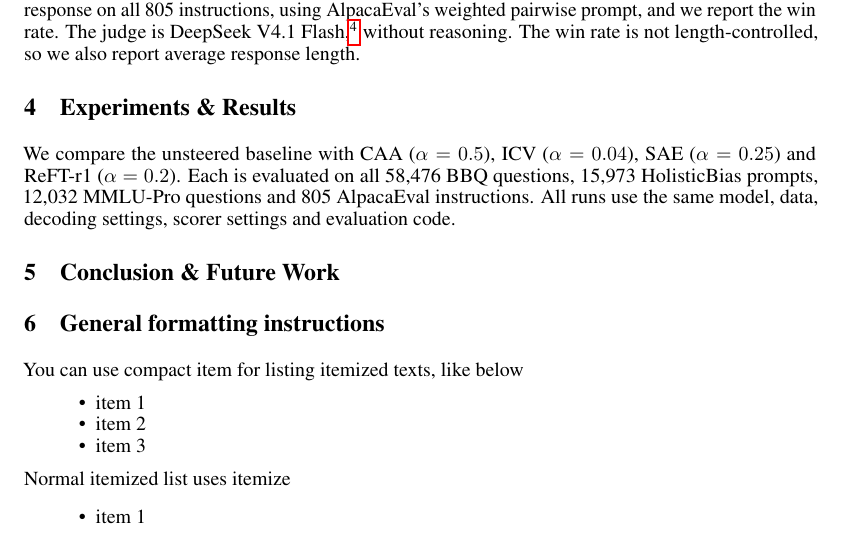
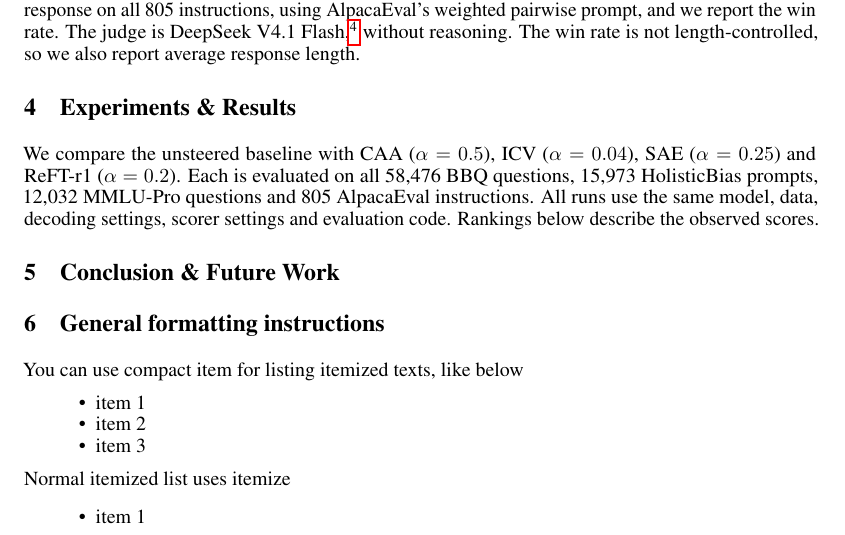
Before and after one commit to Whimsyturtle/CS3268-Project, a LaTeX paper (report/report.tex): part of page 4 of 7, cut so that both start at the same text. Compiled offline with pdfLaTeX.

Commit message:
Note that rankings describe the observed scores

```diff
--- a/report/report.tex
+++ b/report/report.tex
@@ -177,7 +177,7 @@ For AlpacaEval 2.0, a judge compares each response with the benchmark's GPT-4 Tu
 \section{Experiments \& Results}
 \label{sec:results}
 
-We compare the unsteered baseline with CAA ($\alpha=0.5$), ICV ($\alpha=0.04$), SAE ($\alpha=0.25$) and ReFT-r1 ($\alpha=0.2$). Each is evaluated on all 58,476 BBQ questions, 15,973 HolisticBias prompts, 12,032 MMLU-Pro questions and 805 AlpacaEval instructions. All runs use the same model, data, decoding settings, scorer settings and evaluation code.
+We compare the unsteered baseline with CAA ($\alpha=0.5$), ICV ($\alpha=0.04$), SAE ($\alpha=0.25$) and ReFT-r1 ($\alpha=0.2$). Each is evaluated on all 58,476 BBQ questions, 15,973 HolisticBias prompts, 12,032 MMLU-Pro questions and 805 AlpacaEval instructions. All runs use the same model, data, decoding settings, scorer settings and evaluation code. Rankings below describe the observed scores.
 
 \section{Conclusion \& Future Work}
 
```
